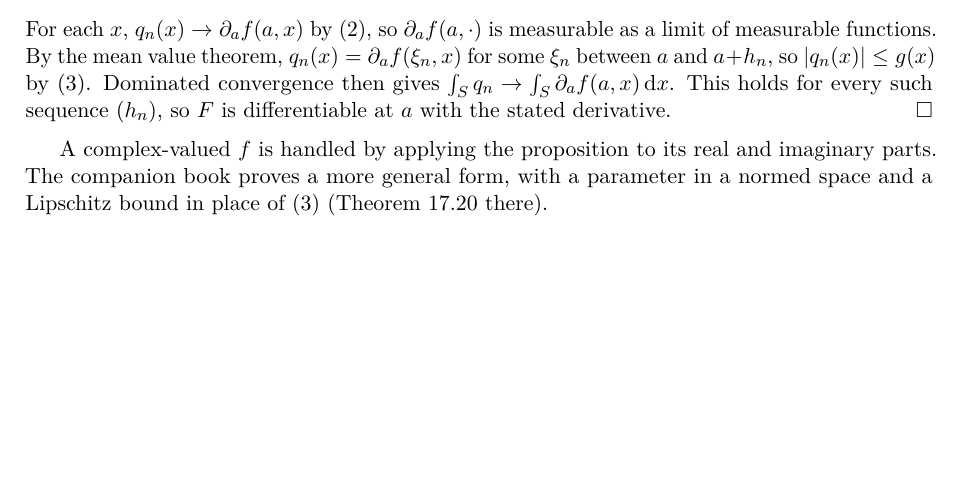
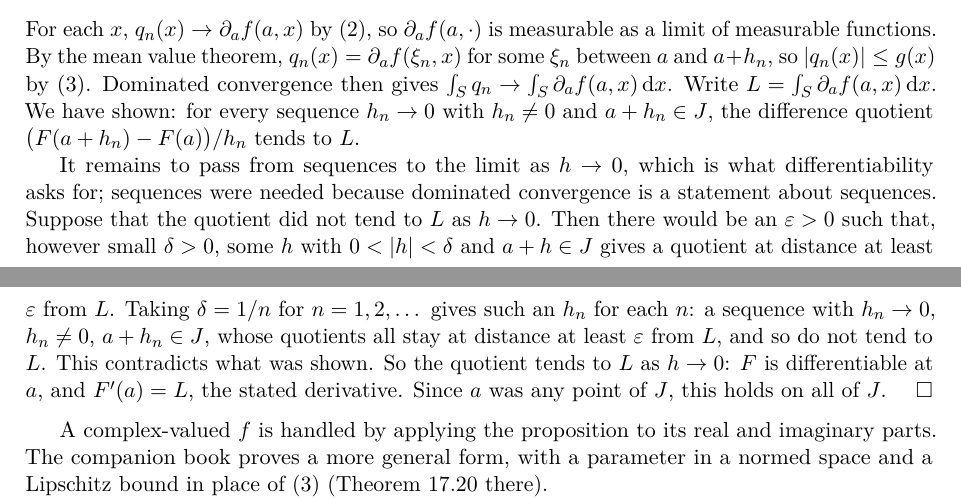
Before and after one commit to CL-BZH/Bayesian_Filters, a LaTeX thesis (book/main.tex, which reads book/chapters/D-feynman.tex): part of page 136 of 160 before the commit and two parts of pages 136 and 137 of 160 after it, the two joined at a grey line, cut so that both start at the same text, the shorter picture padded with empty space. Compiled offline with pdfLaTeX.

Commit message:
Appendix D: detail the passage from sequences to the limit in the proof of Proposition D.1

```diff
--- a/book/chapters/D-feynman.tex
+++ b/book/chapters/D-feynman.tex
@@ -52,9 +52,22 @@ For each $x$, $q_n(x)\to\partial_af(a,x)$ by (2), so $\partial_af(a,\cdot)$
 is measurable as a limit of measurable functions. By the mean value
 theorem, $q_n(x)=\partial_af(\xi_n,x)$ for some $\xi_n$ between $a$ and
 $a+h_n$, so $\abs{q_n(x)}\le g(x)$ by (3). Dominated convergence then
-gives $\int_Sq_n\to\int_S\partial_af(a,x)\,\mathrm dx$. This holds for
-every such sequence $(h_n)$, so $F$ is differentiable at $a$ with the
-stated derivative.
+gives $\int_Sq_n\to\int_S\partial_af(a,x)\,\mathrm dx$. Write $L=\int_S\partial_af(a,x)\,\mathrm dx$. We have shown: for every
+sequence $h_n\to0$ with $h_n\neq0$ and $a+h_n\in J$, the difference
+quotient $\bigl(F(a+h_n)-F(a)\bigr)/h_n$ tends to $L$.
+
+It remains to pass from sequences to the limit as $h\to0$, which is what
+differentiability asks for; sequences were needed because dominated
+convergence is a statement about sequences. Suppose that the quotient did
+not tend to $L$ as $h\to0$. Then there would be an $\varepsilon>0$ such
+that, however small $\delta>0$, some $h$ with $0<\abs h<\delta$ and
+$a+h\in J$ gives a quotient at distance at least $\varepsilon$ from $L$.
+Taking $\delta=1/n$ for $n=1,2,\dots$ gives such an $h_n$ for each $n$:
+a sequence with $h_n\to0$, $h_n\neq0$, $a+h_n\in J$, whose quotients all
+stay at distance at least $\varepsilon$ from $L$, and so do not tend to
+$L$. This contradicts what was shown. So the quotient tends to $L$ as
+$h\to0$: $F$ is differentiable at $a$, and $F'(a)=L$, the stated
+derivative. Since $a$ was any point of $J$, this holds on all of $J$.
 \end{proof}
 
 A complex-valued $f$ is handled by applying the proposition to its real
```
Also changed, not shown: 1 other file.
